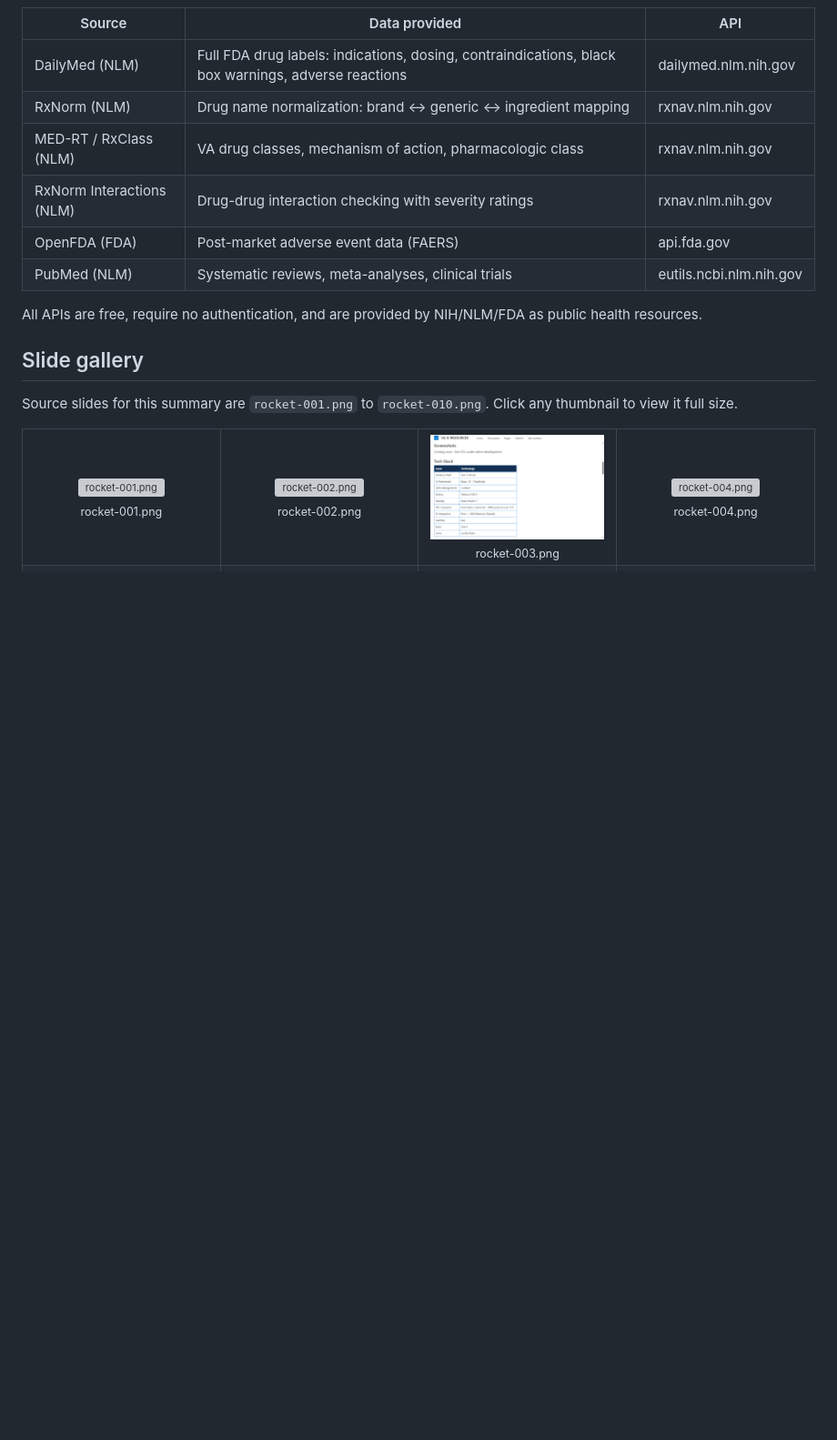
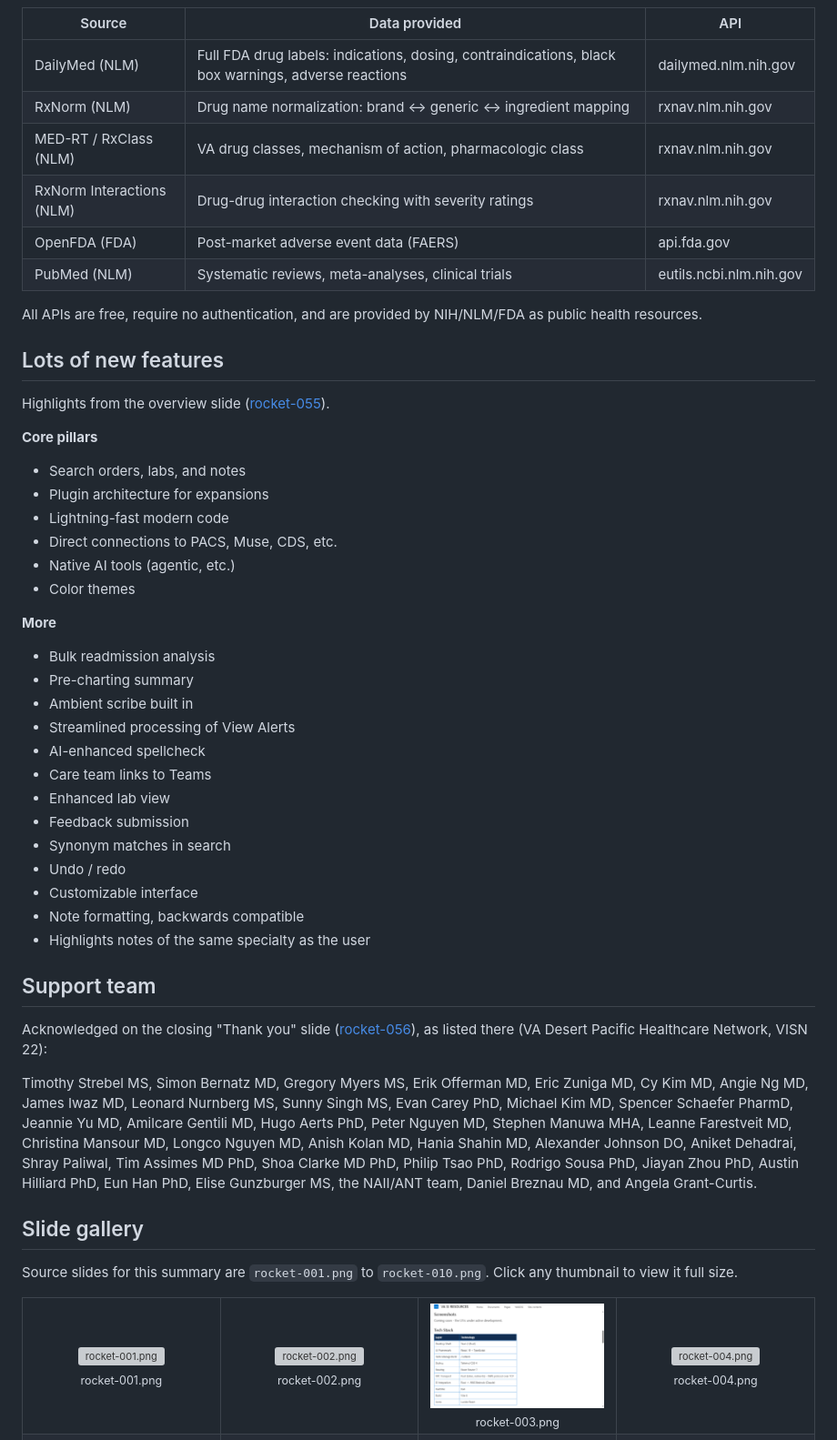
Before and after one commit to rafael5/rocket, a Markdown page: README.md, the part around the change. Shown at 91% size. GitHub-like rendering; blank space fills up the shorter version; grey boxes are pictures that could not be loaded.

Commit message:
Add new-features and support-team sections to README
Co-Authored-By: Claude Sonnet 5.5 <noreply@anthropic.com>

```diff
--- a/README.md
+++ b/README.md
@@ -87,6 +87,41 @@ Compiled directly into the Rust binary: no API calls, instant results. Each retu
 | PubMed (NLM) | Systematic reviews, meta-analyses, clinical trials | eutils.ncbi.nlm.nih.gov |
 
 All APIs are free, require no authentication, and are provided by NIH/NLM/FDA as public health resources.
+
+## Lots of new features
+
+Highlights from the overview slide ([rocket-055](rocket-055.png)).
+
+**Core pillars**
+
+- Search orders, labs, and notes
+- Plugin architecture for expansions
+- Lightning-fast modern code
+- Direct connections to PACS, Muse, CDS, etc.
+- Native AI tools (agentic, etc.)
+- Color themes
+
+**More**
+
+- Bulk readmission analysis
+- Pre-charting summary
+- Ambient scribe built in
+- Streamlined processing of View Alerts
+- AI-enhanced spellcheck
+- Care team links to Teams
+- Enhanced lab view
+- Feedback submission
+- Synonym matches in search
+- Undo / redo
+- Customizable interface
+- Note formatting, backwards compatible
+- Highlights notes of the same specialty as the user
+
+## Support team
+
+Acknowledged on the closing "Thank you" slide ([rocket-056](rocket-056.png)), as listed there (VA Desert Pacific Healthcare Network, VISN 22):
+
+Timothy Strebel MS, Simon Bernatz MD, Gregory Myers MS, Erik Offerman MD, Eric Zuniga MD, Cy Kim MD, Angie Ng MD, James Iwaz MD, Leonard Nurnberg MS, Sunny Singh MS, Evan Carey PhD, Michael Kim MD, Spencer Schaefer PharmD, Jeannie Yu MD, Amilcare Gentili MD, Hugo Aerts PhD, Peter Nguyen MD, Stephen Manuwa MHA, Leanne Farestveit MD, Christina Mansour MD, Longco Nguyen MD, Anish Kolan MD, Hania Shahin MD, Alexander Johnson DO, Aniket Dehadrai, Shray Paliwal, Tim Assimes MD PhD, Shoa Clarke MD PhD, Philip Tsao PhD, Rodrigo Sousa PhD, Jiayan Zhou PhD, Austin Hilliard PhD, Eun Han PhD, Elise Gunzburger MS, the NAII/ANT team, Daniel Breznau MD, and Angela Grant-Curtis.
 
 ## Slide gallery
 
```
